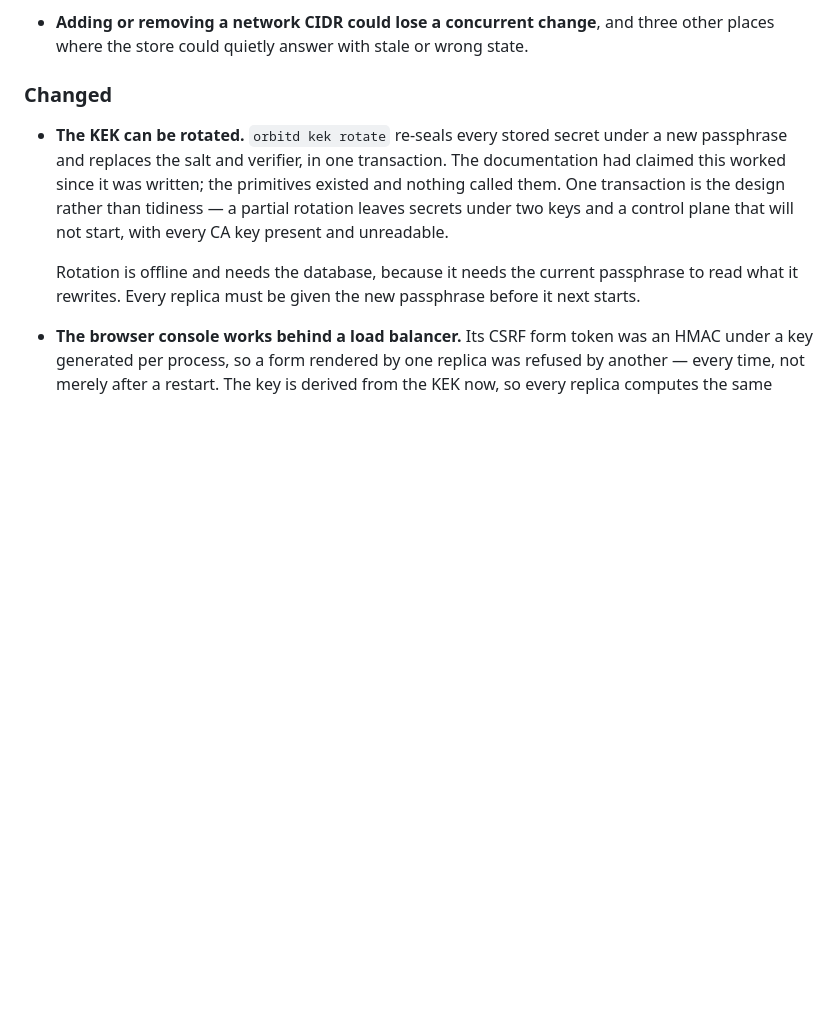
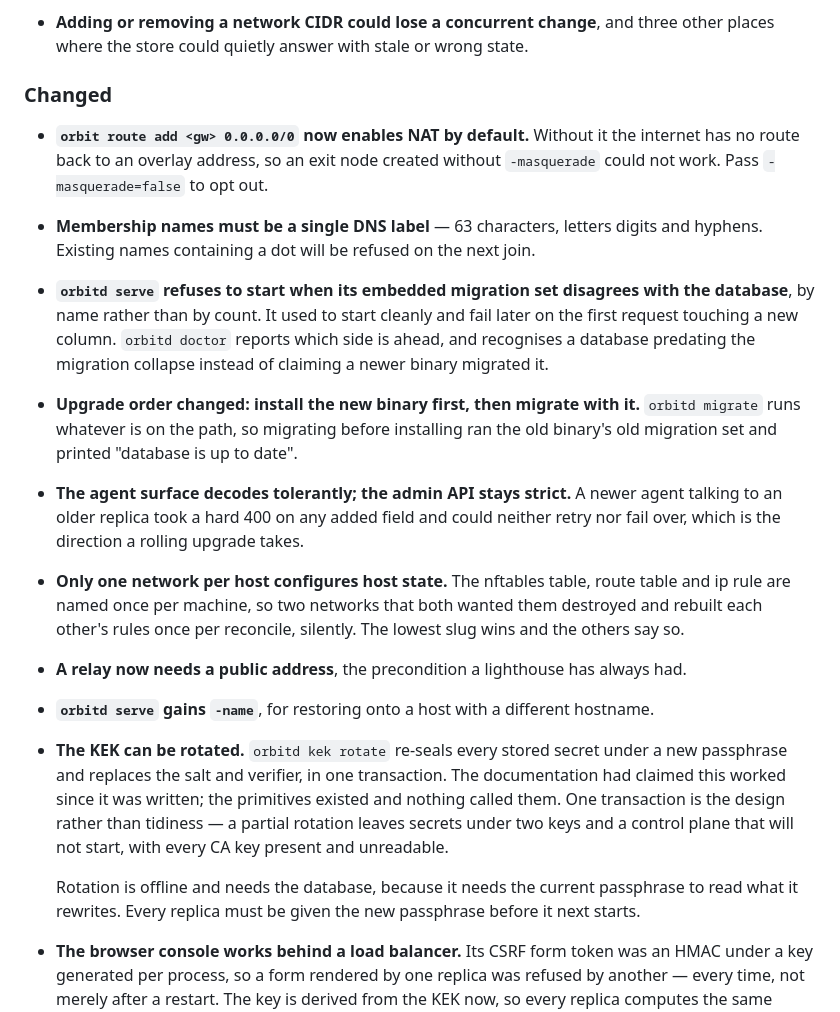
Before and after one commit to griffithind/orbit, a Markdown page: CHANGELOG.md, the part around one of its changes. Drawn GitHub-style; blank space fills up the shorter version.

```diff
--- a/CHANGELOG.md
+++ b/CHANGELOG.md
@@ -133,6 +182,39 @@ everything.
   state.
 
 ### Changed
+
+- **`orbit route add <gw> 0.0.0.0/0` now enables NAT by default.** Without it
+  the internet has no route back to an overlay address, so an exit node created
+  without `-masquerade` could not work. Pass `-masquerade=false` to opt out.
+
+- **Membership names must be a single DNS label** — 63 characters, letters
+  digits and hyphens. Existing names containing a dot will be refused on the
+  next join.
+
+- **`orbitd serve` refuses to start when its embedded migration set disagrees
+  with the database**, by name rather than by count. It used to start cleanly
+  and fail later on the first request touching a new column. `orbitd doctor`
+  reports which side is ahead, and recognises a database predating the migration
+  collapse instead of claiming a newer binary migrated it.
+
+- **Upgrade order changed: install the new binary first, then migrate with it.**
+  `orbitd migrate` runs whatever is on the path, so migrating before installing
+  ran the old binary's old migration set and printed "database is up to date".
+
+- **The agent surface decodes tolerantly; the admin API stays strict.** A newer
+  agent talking to an older replica took a hard 400 on any added field and could
+  neither retry nor fail over, which is the direction a rolling upgrade takes.
+
+- **Only one network per host configures host state.** The nftables table, route
+  table and ip rule are named once per machine, so two networks that both wanted
+  them destroyed and rebuilt each other's rules once per reconcile, silently.
+  The lowest slug wins and the others say so.
+
+- **A relay now needs a public address**, the precondition a lighthouse has
+  always had.
+
+- **`orbitd serve` gains `-name`**, for restoring onto a host with a different
+  hostname.
 
 - **The KEK can be rotated.** `orbitd kek rotate` re-seals every stored secret
   under a new passphrase and replaces the salt and verifier, in one transaction.
```
Also changed, not shown: other parts of CHANGELOG.md (+49 -0 lines).
